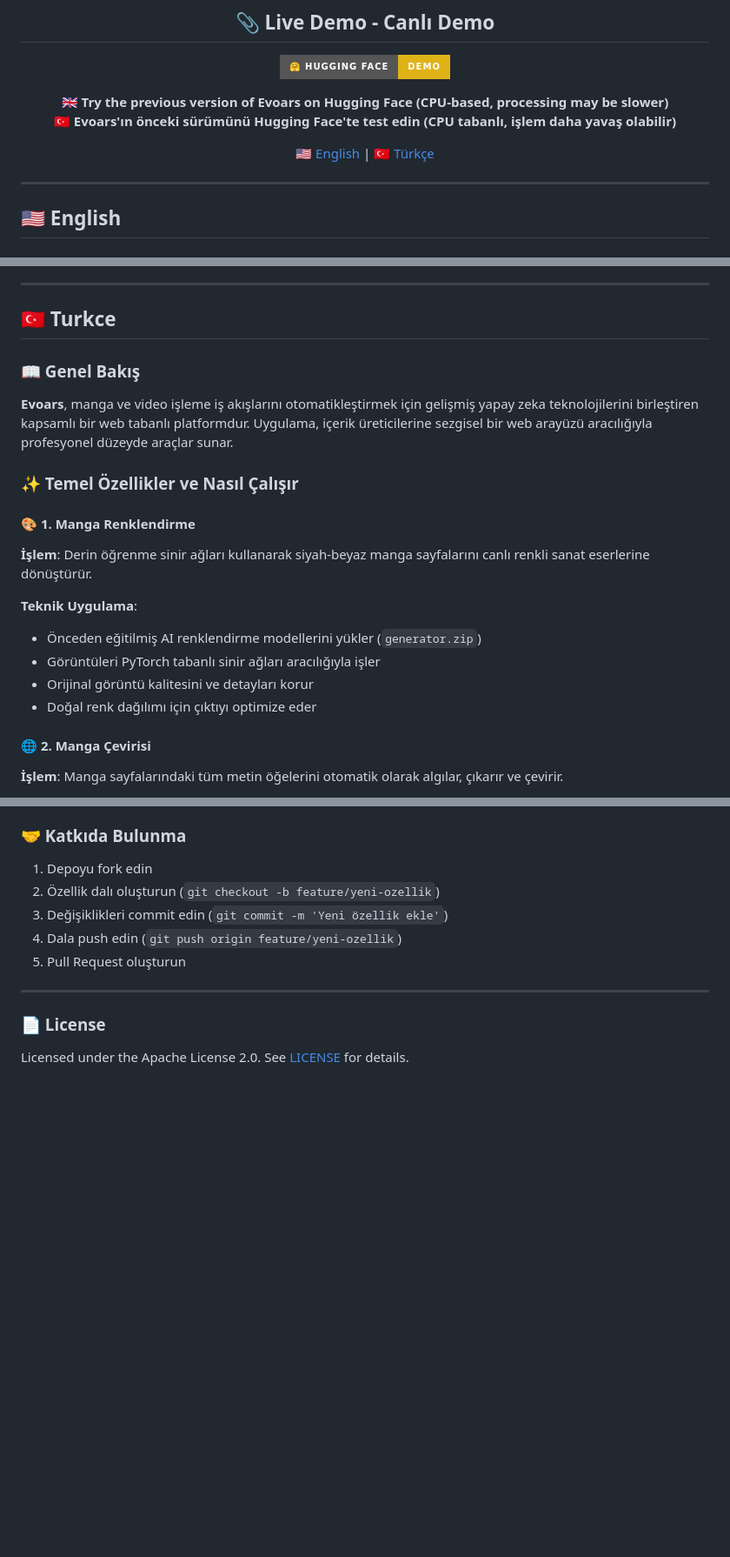
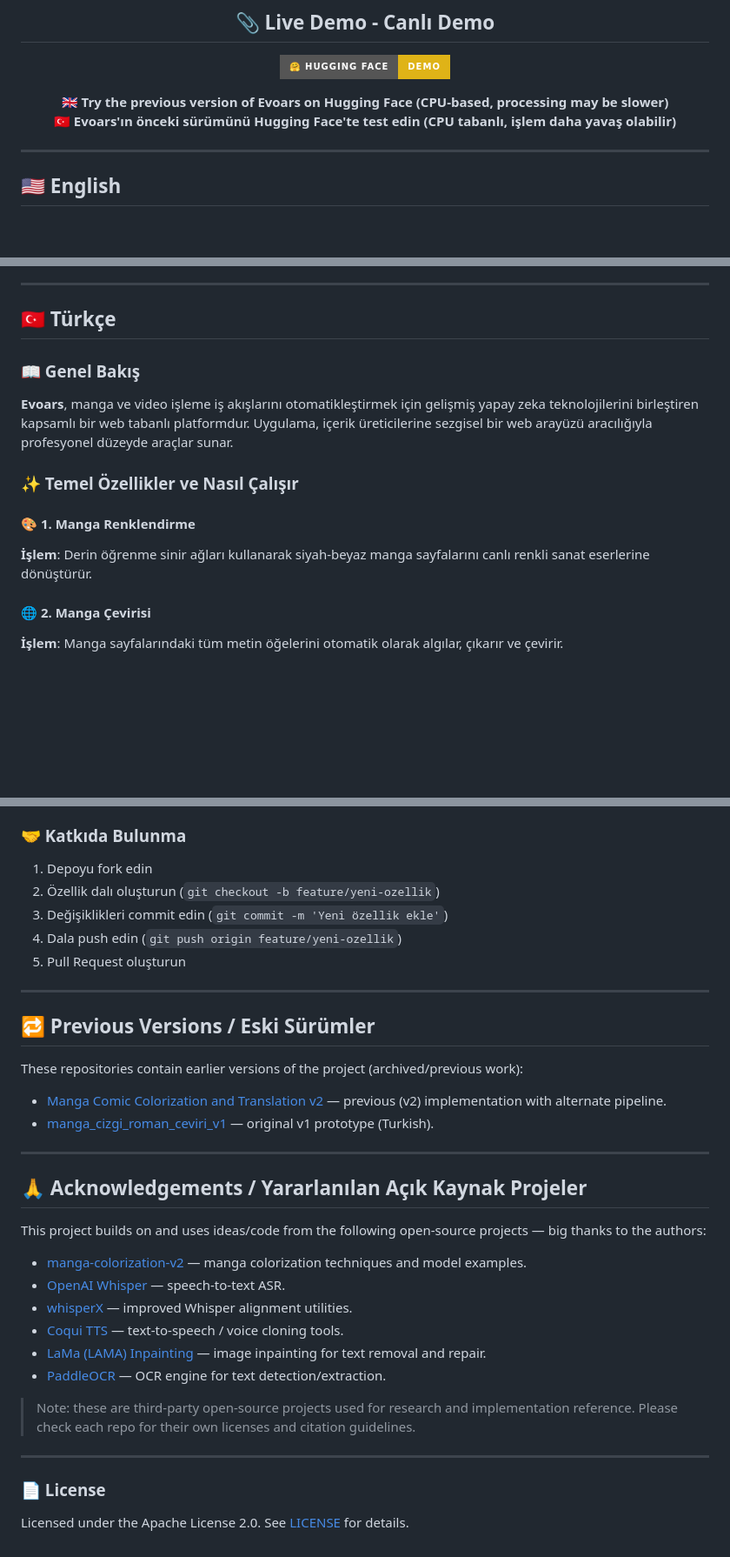
Before and after one commit to koesan/Evoars, a Markdown page: README.md, 3 parts joined by grey strips. Shown at 87% size. Drawn GitHub-style; badges without logos; blank space fills up the shorter version.

```diff
--- a/README.md
+++ b/README.md
@@ -31,8 +31,6 @@
 
 **🇬🇧 Try the previous version of Evoars on Hugging Face (CPU-based, processing may be slower)**
 **🇹🇷 Evoars'ın önceki sürümünü Hugging Face'te test edin (CPU tabanlı, işlem daha yavaş olabilir)**
-
-[🇺🇸 English](#english) | [🇹🇷 Türkçe](#turkce)
 
 </div>
 
@@ -214,7 +212,7 @@ Choose **Dubbing** → Upload video + SRT file → Choose target language & voic
 
 ---
 
-## 🇹🇷 Turkce
+## 🇹🇷 Türkçe
 
 ### 📖 Genel Bakış
 
@@ -224,12 +222,6 @@ Choose **Dubbing** → Upload video + SRT file → Choose target language & voic
 
 #### 🎨 1. Manga Renklendirme
 **İşlem**: Derin öğrenme sinir ağları kullanarak siyah-beyaz manga sayfalarını canlı renkli sanat eserlerine dönüştürür.
-
-**Teknik Uygulama**:
-- Önceden eğitilmiş AI renklendirme modellerini yükler (`generator.zip`)
-- Görüntüleri PyTorch tabanlı sinir ağları aracılığıyla işler
-- Orijinal görüntü kalitesini ve detayları korur
-- Doğal renk dağılımı için çıktıyı optimize eder
 
 #### 🌐 2. Manga Çevirisi
 **İşlem**: Manga sayfalarındaki tüm metin öğelerini otomatik olarak algılar, çıkarır ve çevirir.
@@ -390,6 +382,30 @@ python app.py
 
 ---
 
+## 🔁 Previous Versions / Eski Sürümler
+
+These repositories contain earlier versions of the project (archived/previous work):
+
+- [Manga Comic Colorization and Translation v2](https://github.com/koesan/Manga_Comic_Colorization_and_Translation_v2) — previous (v2) implementation with alternate pipeline.
+- [manga_cizgi_roman_ceviri_v1](https://github.com/koesan/manga_cizgi_roman_ceviri_v1) — original v1 prototype (Turkish).
+
+---
+
+## 🙏 Acknowledgements / Yararlanılan Açık Kaynak Projeler
+
+This project builds on and uses ideas/code from the following open-source projects — big thanks to the authors:
+
+- [manga-colorization-v2](https://github.com/qweasdd/manga-colorization-v2) — manga colorization techniques and model examples.
+- [OpenAI Whisper](https://github.com/openai/whisper) — speech-to-text ASR.
+- [whisperX](https://github.com/m-bain/whisperX) — improved Whisper alignment utilities.
+- [Coqui TTS](https://github.com/coqui-ai/TTS) — text-to-speech / voice cloning tools.
+- [LaMa (LAMA) Inpainting](https://github.com/advimman/lama) — image inpainting for text removal and repair.
+- [PaddleOCR](https://github.com/PaddlePaddle/PaddleOCR) — OCR engine for text detection/extraction.
+
+> Note: these are third-party open-source projects used for research and implementation reference. Please check each repo for their own licenses and citation guidelines.
+
+---
+
 ### 📄 License
 
 Licensed under the Apache License 2.0. See [LICENSE](LICENSE) for details.
```
